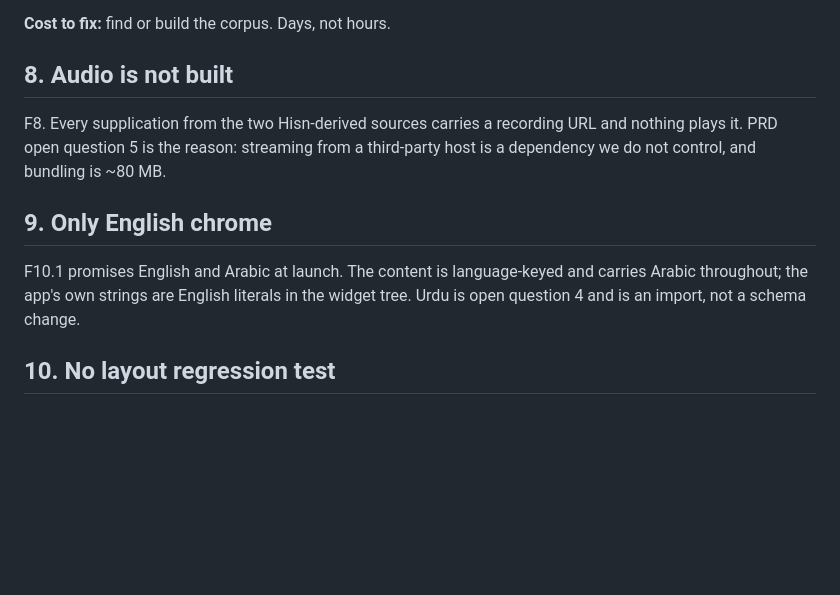
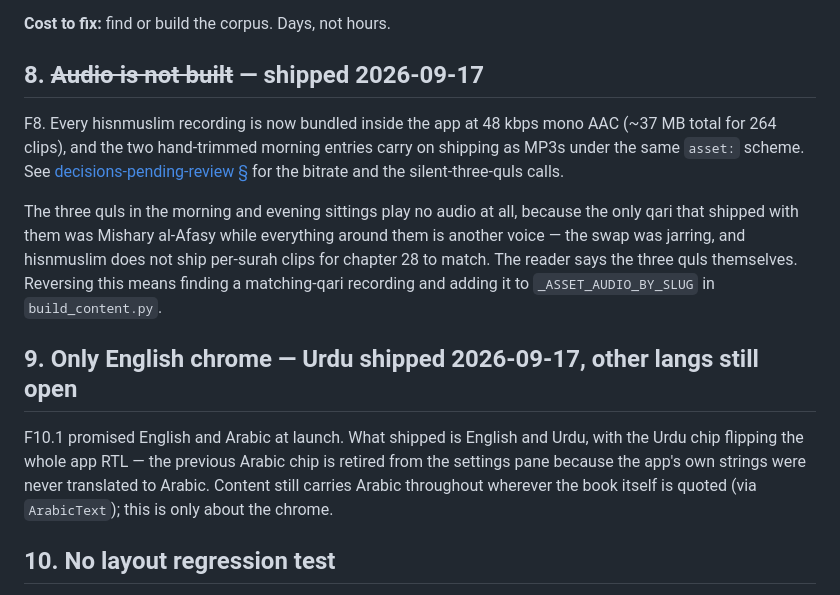
Before and after one commit to hamzasafdar43/azkar_app_fe, a Markdown page: docs/TODO.md, the part around the change. GitHub-like rendering; blank space fills up the shorter version.

```diff
--- a/docs/TODO.md
+++ b/docs/TODO.md
@@ -106,17 +106,28 @@ exactly what the whole slice-and-verify pipeline exists to prevent.
 
 **Cost to fix:** find or build the corpus. Days, not hours.
 
-## 8. Audio is not built
+## 8. ~~Audio is not built~~ — shipped 2026-09-17
 
-F8. Every supplication from the two Hisn-derived sources carries a recording URL
-and nothing plays it. PRD open question 5 is the reason: streaming from a
-third-party host is a dependency we do not control, and bundling is ~80 MB.
+F8. Every hisnmuslim recording is now bundled inside the app at 48 kbps mono
+AAC (~37 MB total for 264 clips), and the two hand-trimmed morning entries
+carry on shipping as MP3s under the same `asset:` scheme. See
+[decisions-pending-review §](decisions-pending-review.md) for the bitrate and
+the silent-three-quls calls.
 
-## 9. Only English chrome
+The three quls in the morning and evening sittings play no audio at all,
+because the only qari that shipped with them was Mishary al-Afasy while
+everything around them is another voice — the swap was jarring, and hisnmuslim
+does not ship per-surah clips for chapter 28 to match. The reader says the
+three quls themselves. Reversing this means finding a matching-qari recording
+and adding it to `_ASSET_AUDIO_BY_SLUG` in `build_content.py`.
 
-F10.1 promises English and Arabic at launch. The content is language-keyed and
-carries Arabic throughout; the app's own strings are English literals in the
-widget tree. Urdu is open question 4 and is an import, not a schema change.
+## 9. Only English chrome — Urdu shipped 2026-09-17, other langs still open
+
+F10.1 promised English and Arabic at launch. What shipped is English and Urdu,
+with the Urdu chip flipping the whole app RTL — the previous Arabic chip is
+retired from the settings pane because the app's own strings were never
+translated to Arabic. Content still carries Arabic throughout wherever the
+book itself is quoted (via `ArabicText`); this is only about the chrome.
 
 ## 10. No layout regression test
 
```
Also changed, not shown: docs/decisions-pending-review.md (+42 -0 lines).
